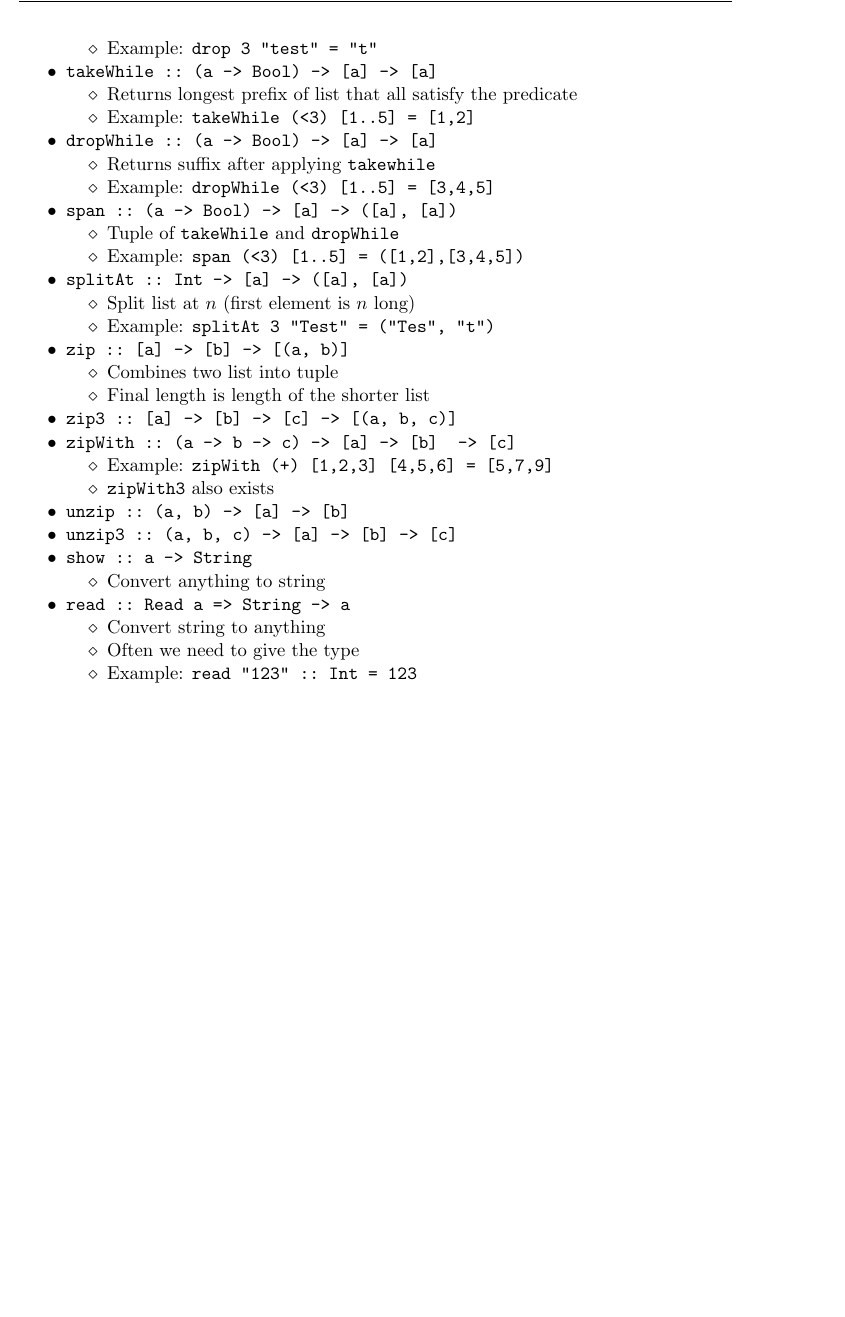
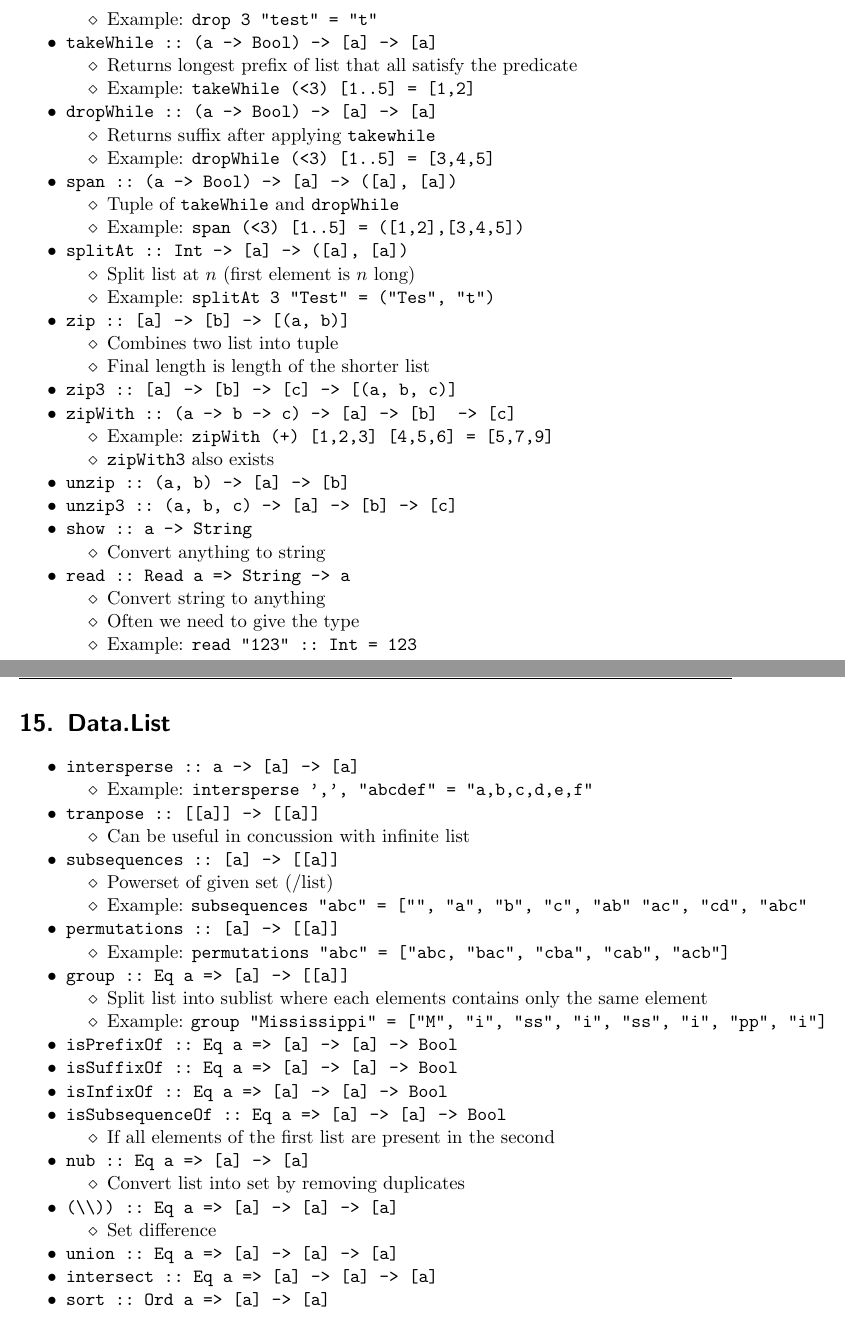
Before and after one commit to jcjgraf/ETH-Resources, a LaTeX document (main.tex, which reads 16_List.tex): part of page 57 of 57 before the commit and two parts of pages 57 and 58 of 58 after it, the two joined at a grey line, cut so that both start at the same text, the shorter picture padded with empty space. Compiled offline with pdfLaTeX; a LaTeX package or settings file that is missing is left out.

Commit message:
NEW: Useful functions form Data.List

```diff
--- /dev/null
+++ b/16_List.tex
@@ -0,0 +1,45 @@
+%! TEX root = ./main.tex
+
+\section{Data.List}
+\begin{itemize}
+    \item \verb+intersperse :: a -> [a] -> [a]+
+        \begin{itemize}
+            \item Example: \verb+intersperse ',', "abcdef" = "a,b,c,d,e,f"+
+        \end{itemize}
+    \item \verb+tranpose :: [[a]] -> [[a]]+
+        \begin{itemize}
+            \item Can be useful in concussion with infinite list
+        \end{itemize}
+    \item \verb+subsequences :: [a] -> [[a]]+
+        \begin{itemize}
+            \item Powerset of given set (/list)
+            \item Example: \verb+subsequences "abc" = ["", "a", "b", "c", "ab" "ac", "cd", "abc"+
+        \end{itemize}
+    \item \verb+permutations :: [a] -> [[a]]+
+        \begin{itemize}
+            \item Example: \verb+permutations "abc" = ["abc, "bac", "cba", "cab", "acb"]+
+        \end{itemize}
+    \item \verb+group :: Eq a => [a] -> [[a]]+
+        \begin{itemize}
+            \item Split list into sublist where each elements contains only the same element
+            \item Example: \verb+group "Mississippi" = ["M", "i", "ss", "i", "ss", "i", "pp", "i"]+
+        \end{itemize}
+    \item \verb+isPrefixOf :: Eq a => [a] -> [a] -> Bool+
+    \item \verb+isSuffixOf :: Eq a => [a] -> [a] -> Bool+
+    \item \verb+isInfixOf :: Eq a => [a] -> [a] -> Bool+
+    \item \verb+isSubsequenceOf :: Eq a => [a] -> [a] -> Bool+
+        \begin{itemize}
+            \item If all elements of the first list are present in the second
+        \end{itemize}
+    \item \verb+nub :: Eq a => [a] -> [a]+
+        \begin{itemize}
+            \item Convert list into set by removing duplicates
+        \end{itemize}
+    \item \verb+(\\)) :: Eq a => [a] -> [a] -> [a]+
+        \begin{itemize}
+            \item Set difference
+        \end{itemize}
+    \item \verb+union :: Eq a => [a] -> [a] -> [a]+
+    \item \verb+intersect :: Eq a => [a] -> [a] -> [a]+
+    \item \verb+sort :: Ord a => [a] -> [a]+
+\end{itemize}
--- a/main.tex
+++ b/main.tex
@@ -35,4 +35,5 @@
     \include{./14_ModelChecking.tex}
     \part{Appendix}
     \include{./15_Prelude.tex}
+    \include{./16_List.tex}
 \end{document}
```
